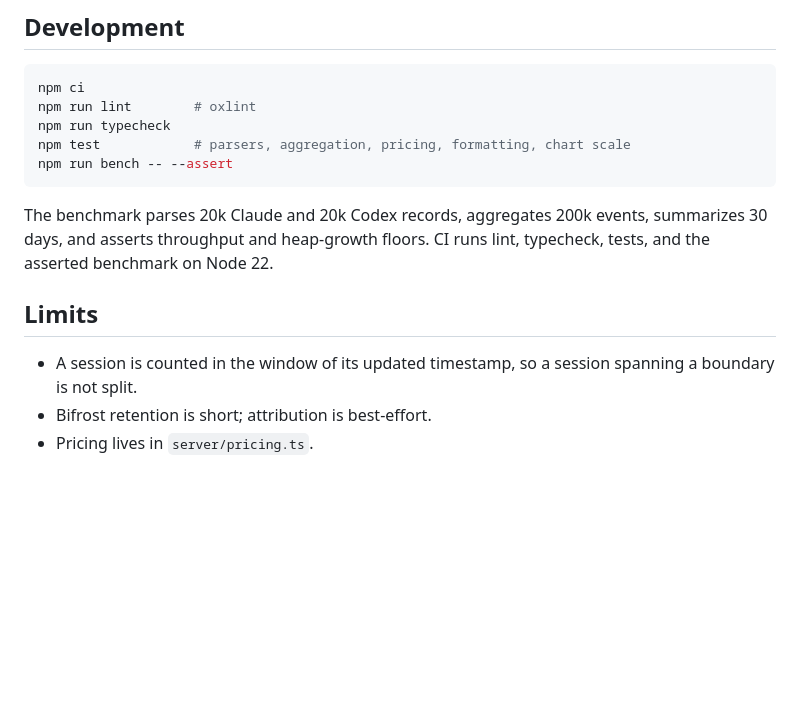
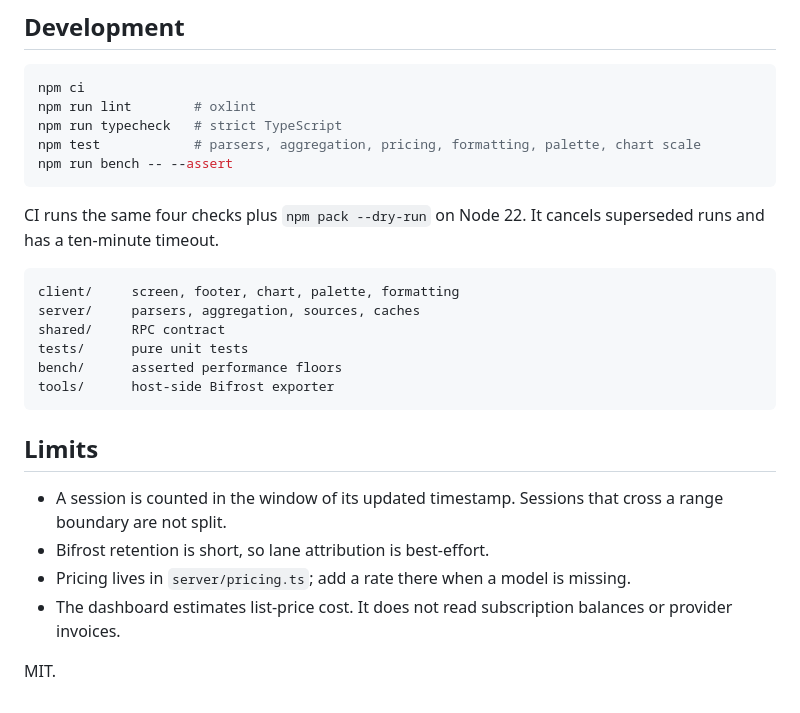
Before and after one commit to sudosz/paseo-usage-ledger, a Markdown page: README.md, the part around one of its changes. Rendered like a GitHub page; blank space fills up the shorter version.

````diff
--- a/README.md
+++ b/README.md
@@ -54,15 +96,27 @@ Reported OpenCode costs are used when present. Claude and Codex costs are estima
 ```bash
 npm ci
 npm run lint        # oxlint
-npm run typecheck
-npm test            # parsers, aggregation, pricing, formatting, chart scale
+npm run typecheck   # strict TypeScript
+npm test            # parsers, aggregation, pricing, formatting, palette, chart scale
 npm run bench -- --assert
 ```
 
-The benchmark parses 20k Claude and 20k Codex records, aggregates 200k events, summarizes 30 days, and asserts throughput and heap-growth floors. CI runs lint, typecheck, tests, and the asserted benchmark on Node 22.
+CI runs the same four checks plus `npm pack --dry-run` on Node 22. It cancels superseded runs and has a ten-minute timeout.
+
+```
+client/     screen, footer, chart, palette, formatting
+server/     parsers, aggregation, sources, caches
+shared/     RPC contract
+tests/      pure unit tests
+bench/      asserted performance floors
+tools/      host-side Bifrost exporter
+```
 
 ## Limits
 
-- A session is counted in the window of its updated timestamp, so a session spanning a boundary is not split.
-- Bifrost retention is short; attribution is best-effort.
-- Pricing lives in `server/pricing.ts`.
+- A session is counted in the window of its updated timestamp. Sessions that cross a range boundary are not split.
+- Bifrost retention is short, so lane attribution is best-effort.
+- Pricing lives in `server/pricing.ts`; add a rate there when a model is missing.
+- The dashboard estimates list-price cost. It does not read subscription balances or provider invoices.
+
+MIT.
````
Also changed, not shown: other parts of README.md (+69 -27 lines), OVERVIEW.md (+8 -4 lines), docs/dashboard-dark.png (added), docs/dashboard-light.png (added), docs/dashboard.png (deleted), docs/footer-dark.png (added), docs/footer.png (deleted).
